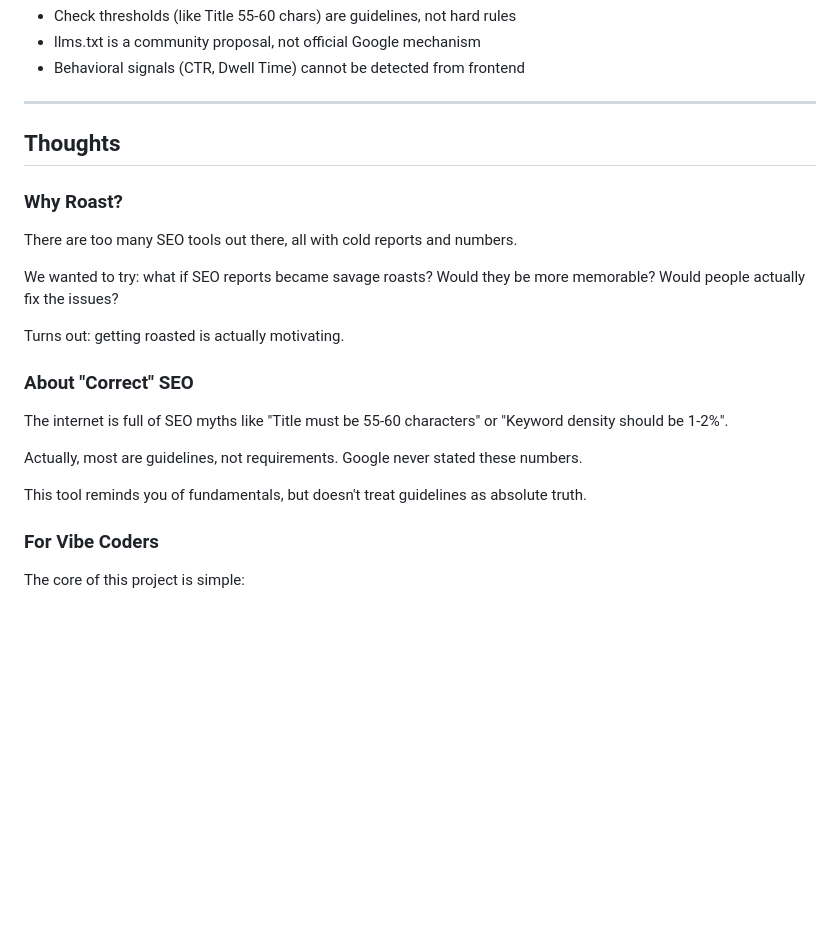
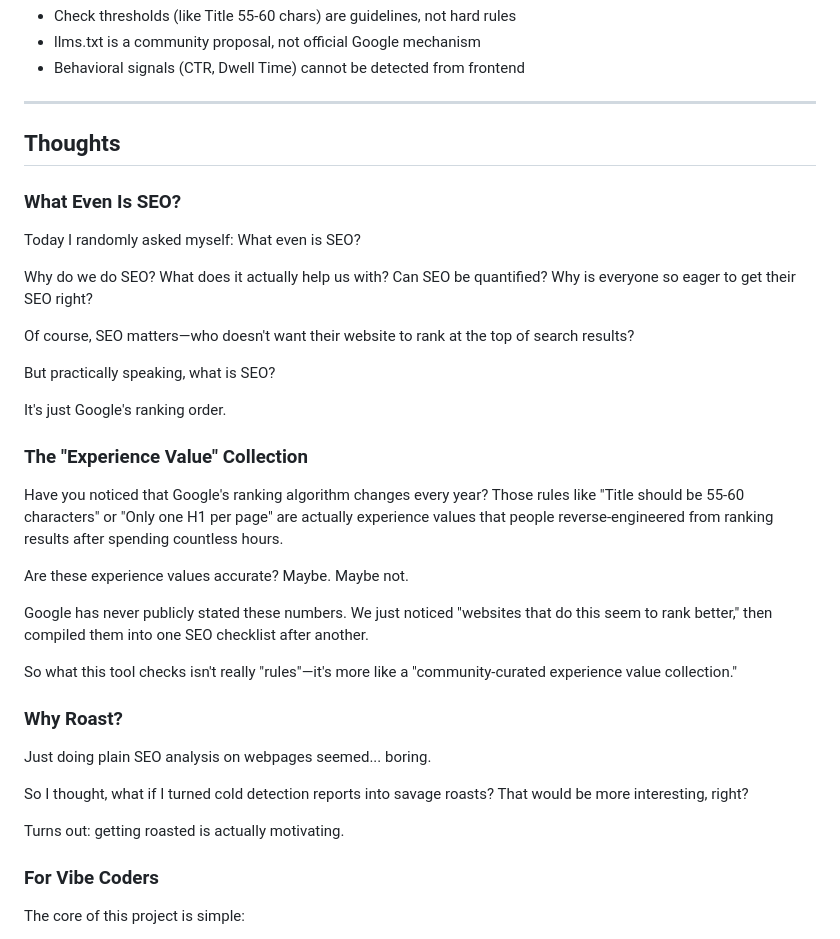
Before and after one commit to tznthou/day-20-seo-roaster, a Markdown page: README_EN.md, the part around the change. Drawn GitHub-style; blank space fills up the shorter version.

```diff
--- a/README_EN.md
+++ b/README_EN.md
@@ -277,21 +277,35 @@ This tool's checks reference:
 
 ## Thoughts
 
+### What Even Is SEO?
+
+Today I randomly asked myself: What even is SEO?
+
+Why do we do SEO? What does it actually help us with? Can SEO be quantified? Why is everyone so eager to get their SEO right?
+
+Of course, SEO matters—who doesn't want their website to rank at the top of search results?
+
+But practically speaking, what is SEO?
+
+It's just Google's ranking order.
+
+### The "Experience Value" Collection
+
+Have you noticed that Google's ranking algorithm changes every year? Those rules like "Title should be 55-60 characters" or "Only one H1 per page" are actually experience values that people reverse-engineered from ranking results after spending countless hours.
+
+Are these experience values accurate? Maybe. Maybe not.
+
+Google has never publicly stated these numbers. We just noticed "websites that do this seem to rank better," then compiled them into one SEO checklist after another.
+
+So what this tool checks isn't really "rules"—it's more like a "community-curated experience value collection."
+
 ### Why Roast?
 
-There are too many SEO tools out there, all with cold reports and numbers.
+Just doing plain SEO analysis on webpages seemed... boring.
 
-We wanted to try: what if SEO reports became savage roasts? Would they be more memorable? Would people actually fix the issues?
+So I thought, what if I turned cold detection reports into savage roasts? That would be more interesting, right?
 
 Turns out: getting roasted is actually motivating.
-
-### About "Correct" SEO
-
-The internet is full of SEO myths like "Title must be 55-60 characters" or "Keyword density should be 1-2%".
-
-Actually, most are guidelines, not requirements. Google never stated these numbers.
-
-This tool reminds you of fundamentals, but doesn't treat guidelines as absolute truth.
 
 ### For Vibe Coders
 
```
Also changed, not shown: README.md (+24 -10 lines).
